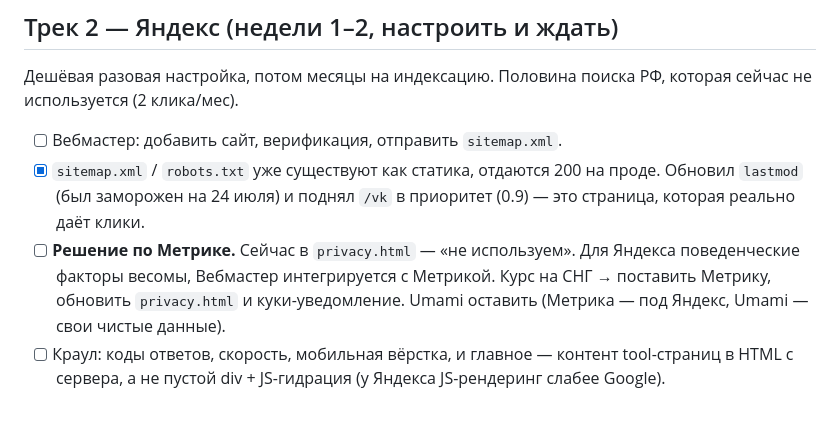
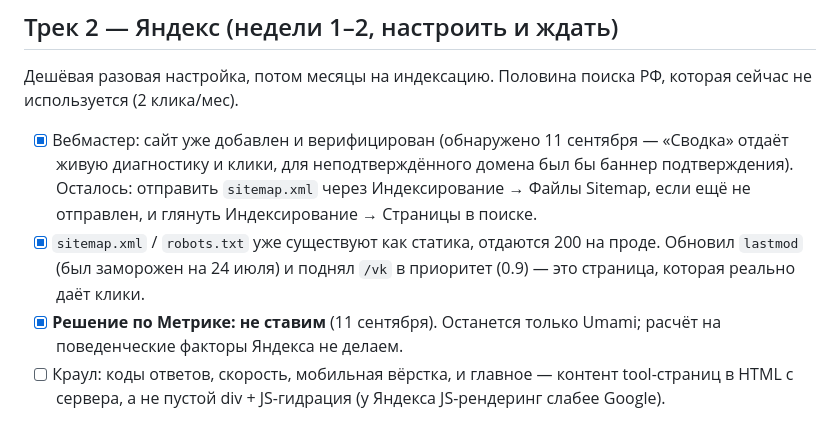
Before and after one commit to gur88/yt2mp3, a Markdown page: docs/roadmap-2026-q4.md, the part around the change. GitHub-like rendering.

Commit message:
docs: Webmaster already verified, skip Metrica
Co-Authored-By: Claude Sonnet 5 <noreply@anthropic.com>

```diff
--- a/docs/roadmap-2026-q4.md
+++ b/docs/roadmap-2026-q4.md
@@ -114,15 +114,16 @@ journalctl -u umami-digest.service -n 20 --no-pager
 Дешёвая разовая настройка, потом месяцы на индексацию. Половина поиска РФ,
 которая сейчас не используется (2 клика/мес).
 
-- [ ] Вебмастер: добавить сайт, верификация, отправить `sitemap.xml`.
+- [x] Вебмастер: сайт уже добавлен и верифицирован (обнаружено 11 сентября —
+      «Сводка» отдаёт живую диагностику и клики, для неподтверждённого
+      домена был бы баннер подтверждения). Осталось: отправить
+      `sitemap.xml` через Индексирование → Файлы Sitemap, если ещё не
+      отправлен, и глянуть Индексирование → Страницы в поиске.
 - [x] `sitemap.xml` / `robots.txt` уже существуют как статика, отдаются
       200 на проде. Обновил `lastmod` (был заморожен на 24 июля) и поднял
       `/vk` в приоритет (0.9) — это страница, которая реально даёт клики.
-- [ ] **Решение по Метрике.** Сейчас в `privacy.html` — «не используем».
-      Для Яндекса поведенческие факторы весомы, Вебмастер интегрируется
-      с Метрикой. Курс на СНГ → поставить Метрику, обновить `privacy.html`
-      и куки-уведомление. Umami оставить (Метрика — под Яндекс, Umami —
-      свои чистые данные).
+- [x] **Решение по Метрике: не ставим** (11 сентября). Останется только
+      Umami; расчёт на поведенческие факторы Яндекса не делаем.
 - [ ] Краул: коды ответов, скорость, мобильная вёрстка, и главное —
       контент tool-страниц в HTML с сервера, а не пустой div + JS-гидрация
       (у Яндекса JS-рендеринг слабее Google).
```
